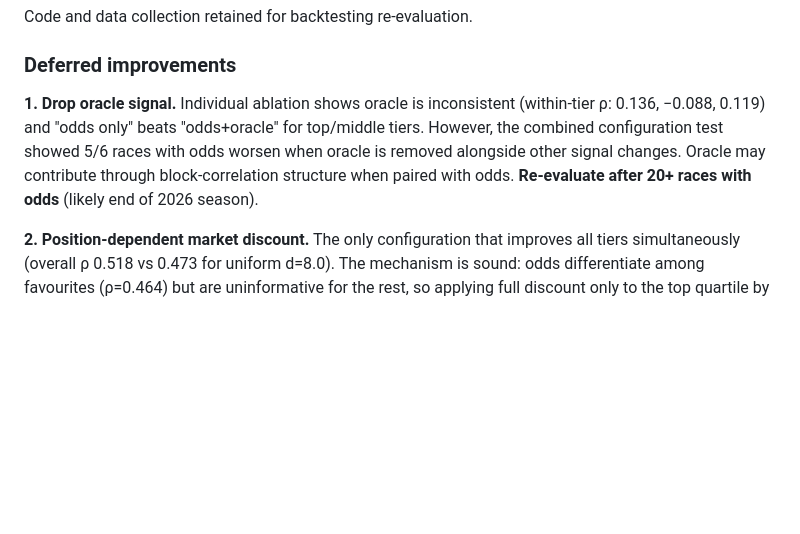
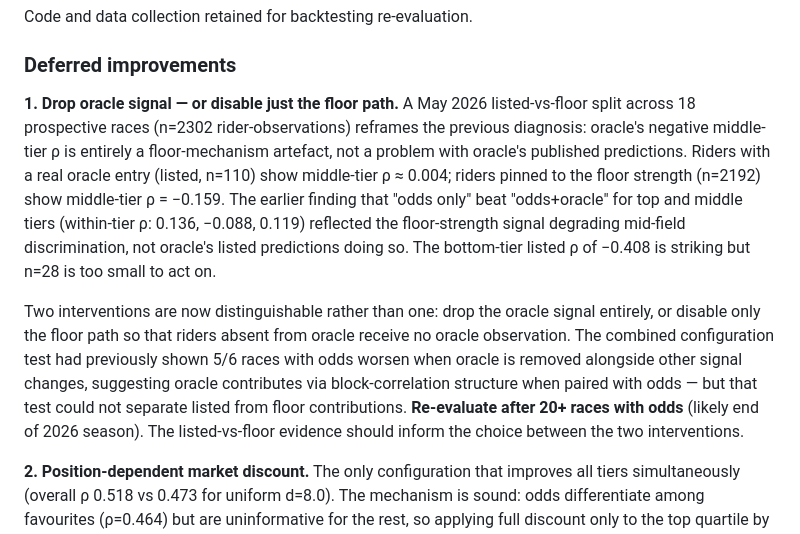
Before and after one commit to jzuccollo/Velogames.jl, a Markdown page: roadmap.md, the part around the change. GitHub-like rendering; blank space fills up the shorter version.

Commit message:
docs(roadmap): record oracle listed-vs-floor evidence
The May 2026 listed-vs-floor split across 18 prospective races shows
the negative middle-tier ρ that motivated the "drop oracle" deferred
decision is entirely a floor-mechanism artefact, not a problem with
oracle's published predictions. Reframe the deferred entry so the
n>=20-odds-races re-evaluation distinguishes between dropping oracle
entirely and disabling only the floor path.

```diff
--- a/roadmap.md
+++ b/roadmap.md
@@ -54,7 +54,9 @@ Code and data collection retained for backtesting re-evaluation.
 
 ### Deferred improvements
 
-**1. Drop oracle signal.** Individual ablation shows oracle is inconsistent (within-tier ρ: 0.136, −0.088, 0.119) and "odds only" beats "odds+oracle" for top/middle tiers. However, the combined configuration test showed 5/6 races with odds worsen when oracle is removed alongside other signal changes. Oracle may contribute through block-correlation structure when paired with odds. **Re-evaluate after 20+ races with odds** (likely end of 2026 season).
+**1. Drop oracle signal — or disable just the floor path.** A May 2026 listed-vs-floor split across 18 prospective races (n=2302 rider-observations) reframes the previous diagnosis: oracle's negative middle-tier ρ is entirely a floor-mechanism artefact, not a problem with oracle's published predictions. Riders with a real oracle entry (listed, n=110) show middle-tier ρ ≈ 0.004; riders pinned to the floor strength (n=2192) show middle-tier ρ = −0.159. The earlier finding that "odds only" beat "odds+oracle" for top and middle tiers (within-tier ρ: 0.136, −0.088, 0.119) reflected the floor-strength signal degrading mid-field discrimination, not oracle's listed predictions doing so. The bottom-tier listed ρ of −0.408 is striking but n=28 is too small to act on.
+
+Two interventions are now distinguishable rather than one: drop the oracle signal entirely, or disable only the floor path so that riders absent from oracle receive no oracle observation. The combined configuration test had previously shown 5/6 races with odds worsen when oracle is removed alongside other signal changes, suggesting oracle contributes via block-correlation structure when paired with odds — but that test could not separate listed from floor contributions. **Re-evaluate after 20+ races with odds** (likely end of 2026 season). The listed-vs-floor evidence should inform the choice between the two interventions.
 
 **2. Position-dependent market discount.** The only configuration that improves all tiers simultaneously (overall ρ 0.518 vs 0.473 for uniform d=8.0). The mechanism is sound: odds differentiate among favourites (ρ=0.464) but are uninformative for the rest, so applying full discount only to the top quartile by PCS z-score preserves PCS seasons' influence for mid-field riders. However, the red team flagged methodological concerns:
 
```
